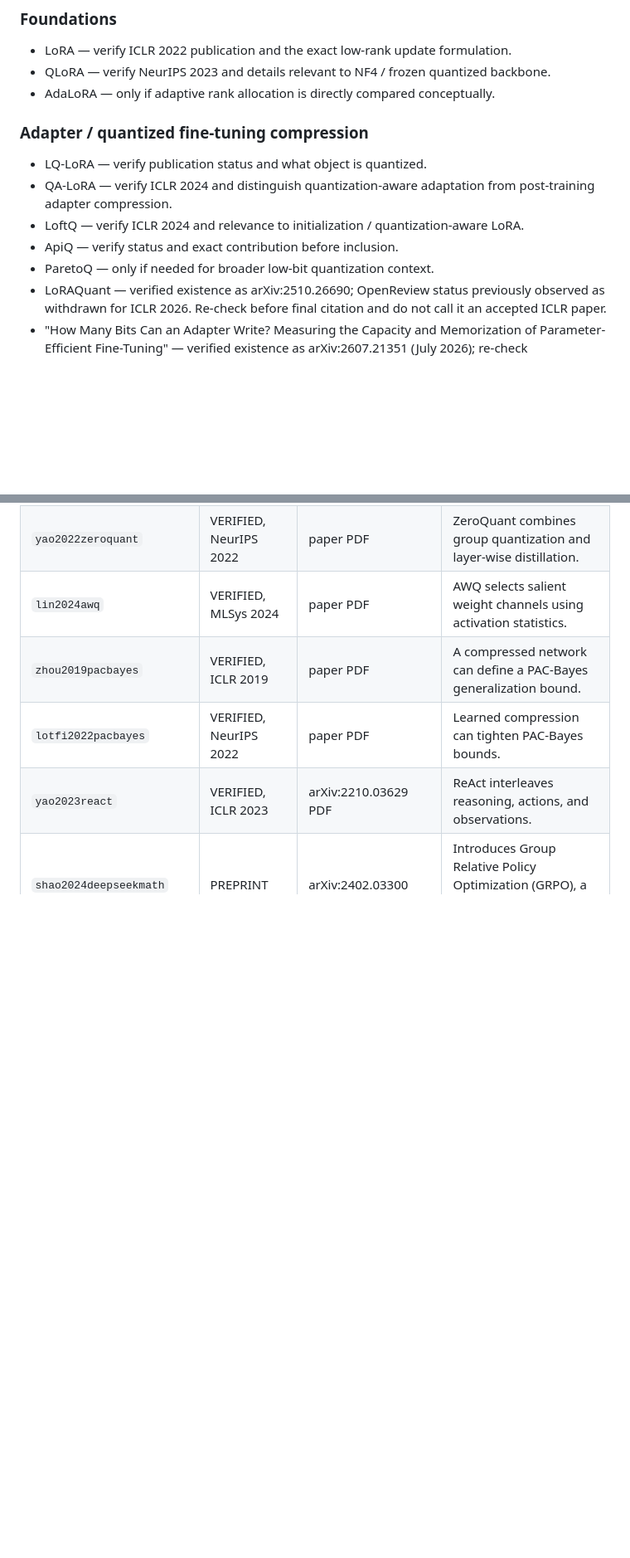
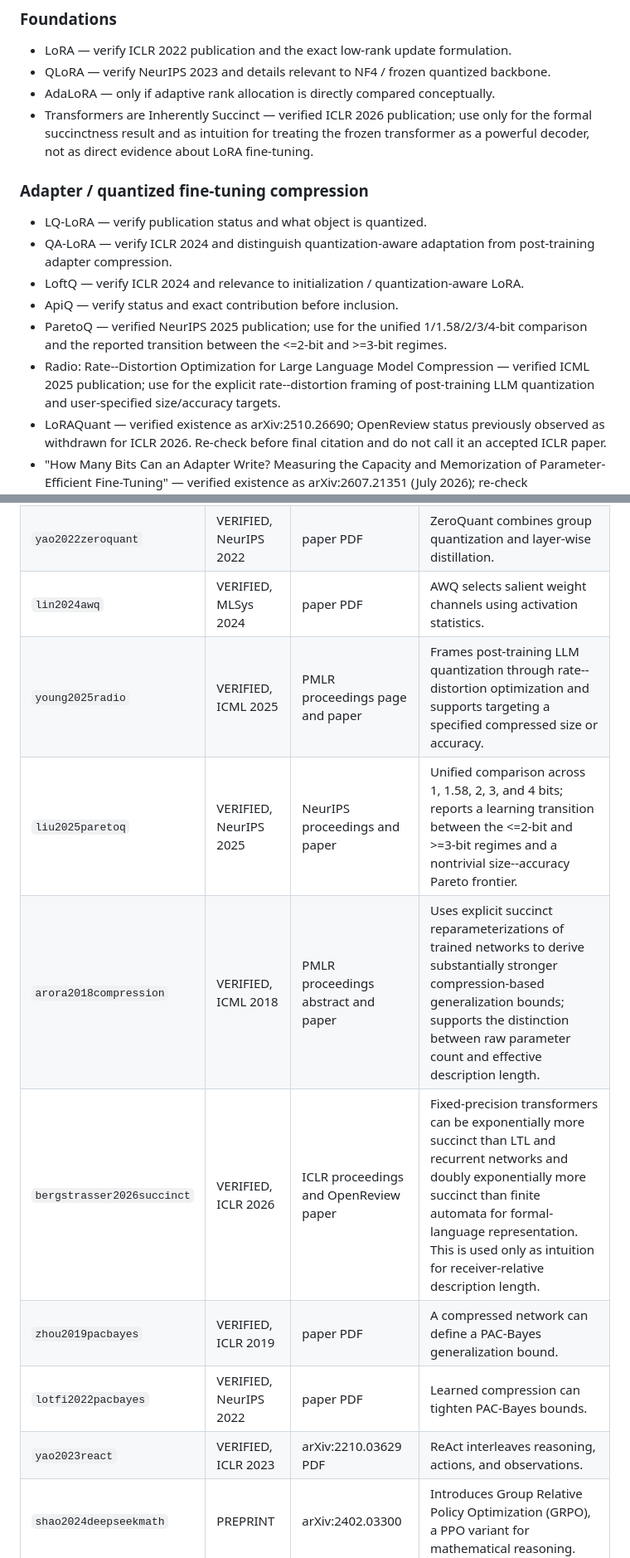
Before and after one commit to joey-david/masters-thesis, a Markdown page: bibliography/citation_audit.md, 2 parts joined by grey strips. Shown at 83% size. GitHub-like rendering; blank space fills up the shorter version.

Commit message:
Audit compression and succinctness references

```diff
--- a/bibliography/citation_audit.md
+++ b/bibliography/citation_audit.md
@@ -30,6 +30,7 @@ For every candidate reference, record:
 - LoRA — verify ICLR 2022 publication and the exact low-rank update formulation.
 - QLoRA — verify NeurIPS 2023 and details relevant to NF4 / frozen quantized backbone.
 - AdaLoRA — only if adaptive rank allocation is directly compared conceptually.
+- Transformers are Inherently Succinct — verified ICLR 2026 publication; use only for the formal succinctness result and as intuition for treating the frozen transformer as a powerful decoder, not as direct evidence about LoRA fine-tuning.
 
 ### Adapter / quantized fine-tuning compression
 
@@ -37,7 +38,8 @@ For every candidate reference, record:
 - QA-LoRA — verify ICLR 2024 and distinguish quantization-aware adaptation from post-training adapter compression.
 - LoftQ — verify ICLR 2024 and relevance to initialization / quantization-aware LoRA.
 - ApiQ — verify status and exact contribution before inclusion.
-- ParetoQ — only if needed for broader low-bit quantization context.
+- ParetoQ — verified NeurIPS 2025 publication; use for the unified 1/1.58/2/3/4-bit comparison and the reported transition between the <=2-bit and >=3-bit regimes.
+- Radio: Rate--Distortion Optimization for Large Language Model Compression — verified ICML 2025 publication; use for the explicit rate--distortion framing of post-training LLM quantization and user-specified size/accuracy targets.
 - LoRAQuant — verified existence as arXiv:2510.26690; OpenReview status previously observed as withdrawn for ICLR 2026. Re-check before final citation and do not call it an accepted ICLR paper.
 - "How Many Bits Can an Adapter Write? Measuring the Capacity and Memorization of Parameter-Efficient Fine-Tuning" — verified existence as arXiv:2607.21351 (July 2026); re-check authors/claims from primary PDF before adding BibTeX.
 
@@ -98,6 +101,10 @@ The following entries passed the audit against the Zotero PDF and, where present
 | `xiao2023smoothquant` | VERIFIED, ICML 2023 | paper PDF | SmoothQuant moves activation difficulty into weights before integer quantization. |
 | `yao2022zeroquant` | VERIFIED, NeurIPS 2022 | paper PDF | ZeroQuant combines group quantization and layer-wise distillation. |
 | `lin2024awq` | VERIFIED, MLSys 2024 | paper PDF | AWQ selects salient weight channels using activation statistics. |
+| `young2025radio` | VERIFIED, ICML 2025 | PMLR proceedings page and paper | Frames post-training LLM quantization through rate--distortion optimization and supports targeting a specified compressed size or accuracy. |
+| `liu2025paretoq` | VERIFIED, NeurIPS 2025 | NeurIPS proceedings and paper | Unified comparison across 1, 1.58, 2, 3, and 4 bits; reports a learning transition between the <=2-bit and >=3-bit regimes and a nontrivial size--accuracy Pareto frontier. |
+| `arora2018compression` | VERIFIED, ICML 2018 | PMLR proceedings abstract and paper | Uses explicit succinct reparameterizations of trained networks to derive substantially stronger compression-based generalization bounds; supports the distinction between raw parameter count and effective description length. |
+| `bergstrasser2026succinct` | VERIFIED, ICLR 2026 | ICLR proceedings and OpenReview paper | Fixed-precision transformers can be exponentially more succinct than LTL and recurrent networks and doubly exponentially more succinct than finite automata for formal-language representation. This is used only as intuition for receiver-relative description length. |
 | `zhou2019pacbayes` | VERIFIED, ICLR 2019 | paper PDF | A compressed network can define a PAC-Bayes generalization bound. |
 | `lotfi2022pacbayes` | VERIFIED, NeurIPS 2022 | paper PDF | Learned compression can tighten PAC-Bayes bounds. |
 | `yao2023react` | VERIFIED, ICLR 2023 | arXiv:2210.03629 PDF | ReAct interleaves reasoning, actions, and observations. |
```
Also changed, not shown: other parts of bibliography/citation_audit.md (+1 -0 lines).
